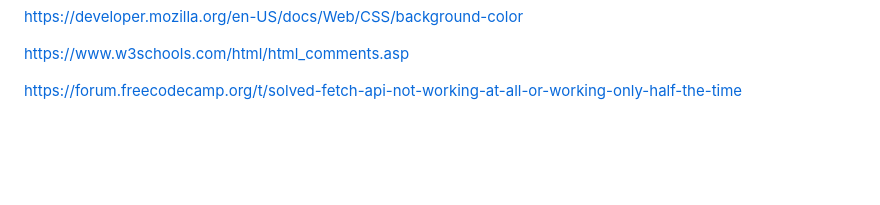
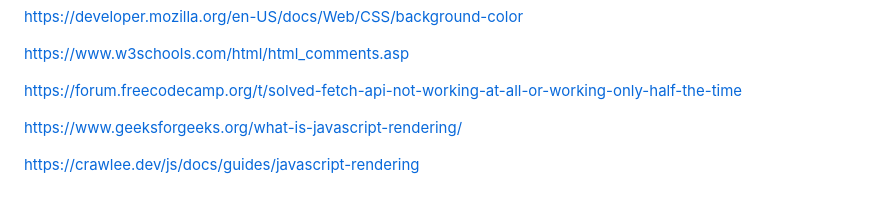
Before and after one commit to GraceMarySmyth/WSAA-coursework, a Markdown page: Big Project/README.md, the part around the change. GitHub-like rendering; blank space fills up the shorter version.

```diff
--- a/Big Project/README.md
+++ b/Big Project/README.md
@@ -97,3 +97,7 @@ https://developer.mozilla.org/en-US/docs/Web/CSS/background-color
 https://www.w3schools.com/html/html_comments.asp
 
 https://forum.freecodecamp.org/t/solved-fetch-api-not-working-at-all-or-working-only-half-the-time
+
+https://www.geeksforgeeks.org/what-is-javascript-rendering/
+
+https://crawlee.dev/js/docs/guides/javascript-rendering
```
